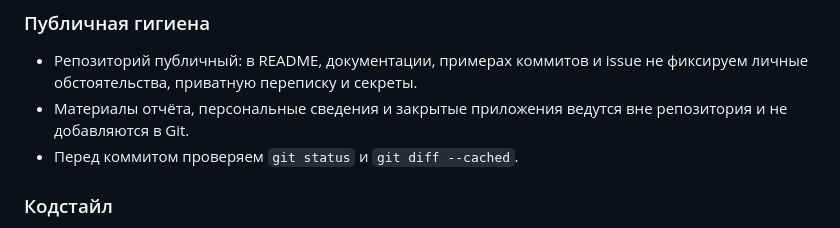
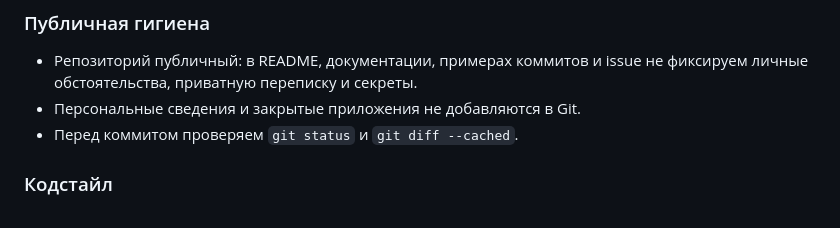
Before and after one commit to rsul07/MISDash, a Markdown page: docs/workflow.md, the part around the change. GitHub-like rendering.

Commit message:
docs: remove remaining report reference

```diff
--- a/docs/workflow.md
+++ b/docs/workflow.md
@@ -87,8 +87,7 @@
 
 - Репозиторий публичный: в README, документации, примерах коммитов и issue не
   фиксируем личные обстоятельства, приватную переписку и секреты.
-- Материалы отчёта, персональные сведения и закрытые приложения ведутся вне
-  репозитория и не добавляются в Git.
+- Персональные сведения и закрытые приложения не добавляются в Git.
 - Перед коммитом проверяем `git status` и `git diff --cached`.
 
 ### Кодстайл
```
